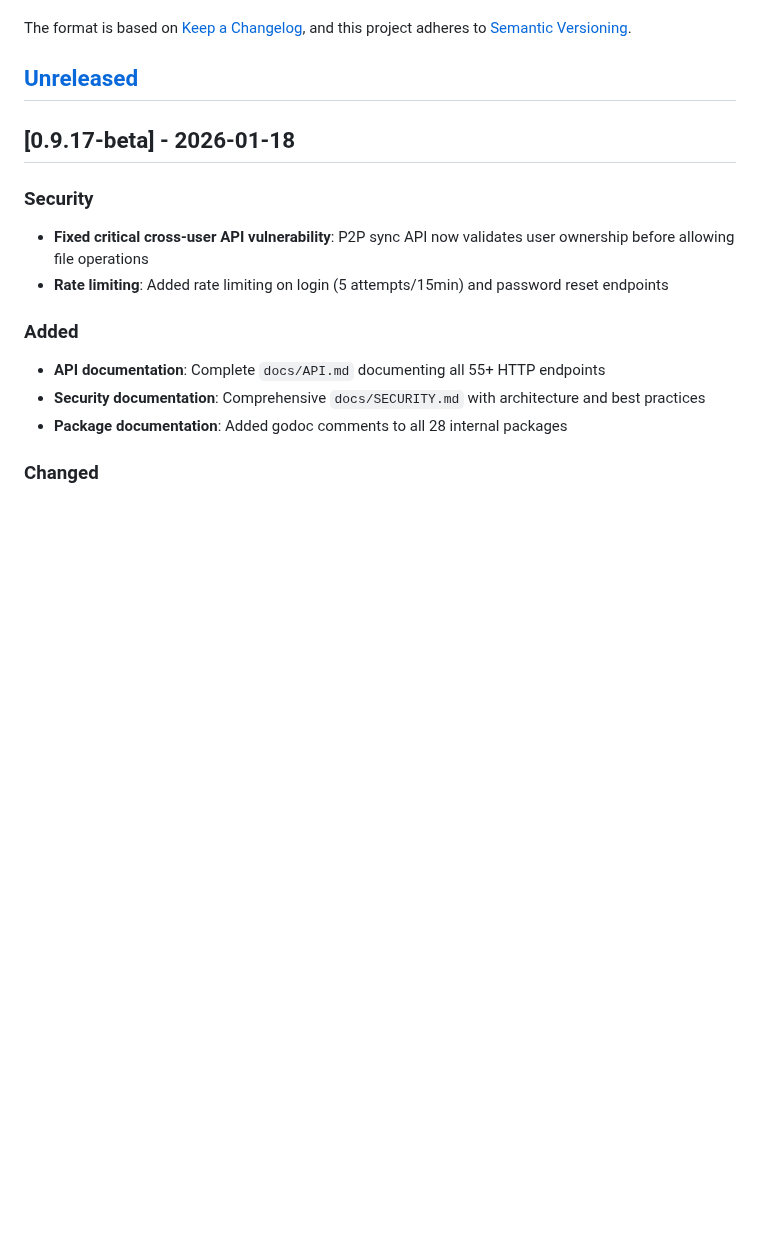
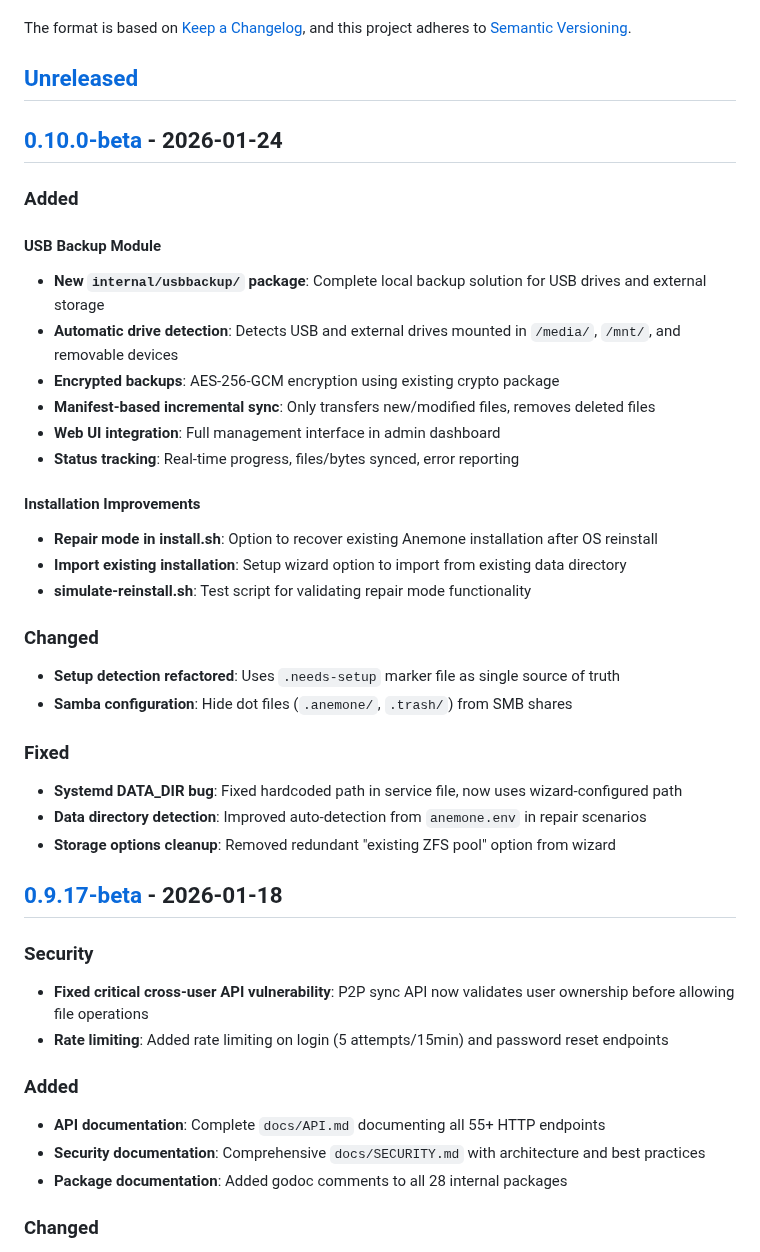
Before and after one commit to juste-un-gars/anemone, a Markdown page: CHANGELOG.md, the part around one of its changes. GitHub-like rendering; blank space fills up the shorter version.

Commit message:
chore: Prepare release v0.10.0-beta
Major changes:
- USB Backup module for local external drive backups
- Repair mode in install.sh for OS reinstallation recovery
- Import existing installation option in setup wizard
- Hide dot files in Samba shares
- Fixed systemd DATA_DIR bug

Co-Authored-By: Claude Opus 4.5 <noreply@anthropic.com>

```diff
--- a/CHANGELOG.md
+++ b/CHANGELOG.md
@@ -6,6 +6,32 @@ The format is based on [Keep a Changelog](https://keepachangelog.com/en/1.0.0/),
 and this project adheres to [Semantic Versioning](https://semver.org/spec/v2.0.0.html).
 
 ## [Unreleased]
+
+## [0.10.0-beta] - 2026-01-24
+
+### Added
+
+#### USB Backup Module
+- **New `internal/usbbackup/` package**: Complete local backup solution for USB drives and external storage
+- **Automatic drive detection**: Detects USB and external drives mounted in `/media/`, `/mnt/`, and removable devices
+- **Encrypted backups**: AES-256-GCM encryption using existing crypto package
+- **Manifest-based incremental sync**: Only transfers new/modified files, removes deleted files
+- **Web UI integration**: Full management interface in admin dashboard
+- **Status tracking**: Real-time progress, files/bytes synced, error reporting
+
+#### Installation Improvements
+- **Repair mode in install.sh**: Option to recover existing Anemone installation after OS reinstall
+- **Import existing installation**: Setup wizard option to import from existing data directory
+- **simulate-reinstall.sh**: Test script for validating repair mode functionality
+
+### Changed
+- **Setup detection refactored**: Uses `.needs-setup` marker file as single source of truth
+- **Samba configuration**: Hide dot files (`.anemone/`, `.trash/`) from SMB shares
+
+### Fixed
+- **Systemd DATA_DIR bug**: Fixed hardcoded path in service file, now uses wizard-configured path
+- **Data directory detection**: Improved auto-detection from `anemone.env` in repair scenarios
+- **Storage options cleanup**: Removed redundant "existing ZFS pool" option from wizard
 
 ## [0.9.17-beta] - 2026-01-18
 
```
Also changed, not shown: other parts of CHANGELOG.md (+3 -1 lines), SESSION_STATE.md (+1 -1 lines).
